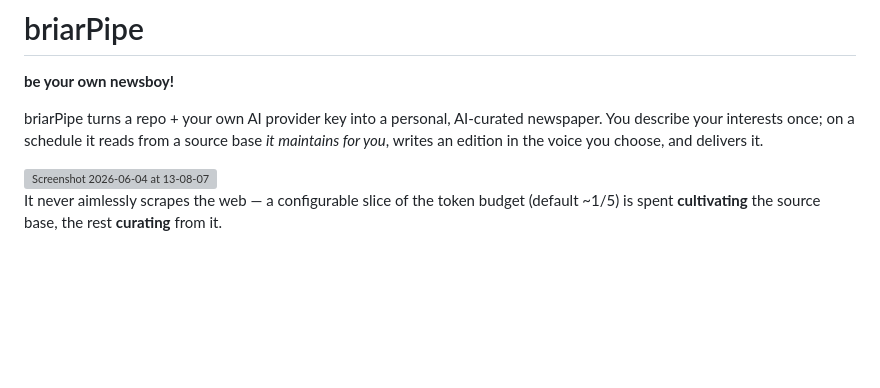
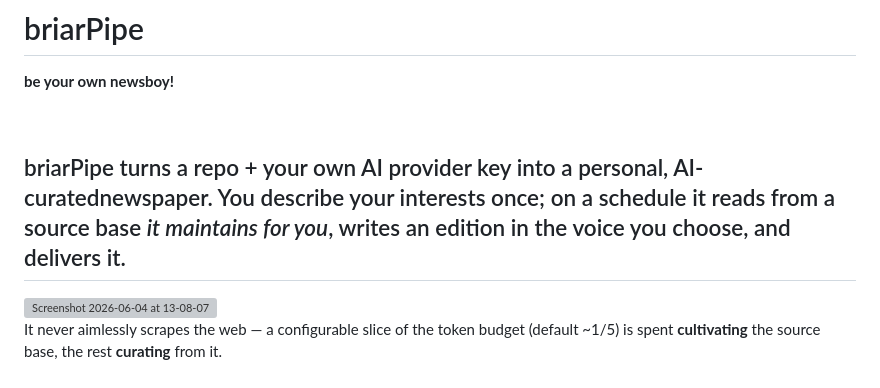
Before and after one commit to lubabs770/briarPipe, a Markdown page: README.md, the part around the change. GitHub-like rendering; blank space fills up the shorter version; grey boxes are pictures that could not be loaded.

Commit message:
clack
Updated the description of briarPipe for clarity.

```diff
--- a/README.md
+++ b/README.md
@@ -2,10 +2,12 @@
 
 **be your own newsboy!**
 
-briarPipe turns a repo + your own AI provider key into a personal, AI-curated
-newspaper. You describe your interests once;
-on a schedule it reads from a source base  *it maintains for you*, writes an edition in the voice you choose, and delivers
-it.
+<br>
+
+
+## briarPipe turns a repo + your own AI provider key into a personal, AI-curatednewspaper. You describe your interests once; on a schedule it reads from a source base *it maintains for you*, writes an edition in the voice you choose, and delivers it.
+
+
 
 
 <img width="3456" height="4955" alt="Screenshot 2026-06-04 at 13-08-07" src="https://github.com/user-attachments/assets/8f3e435b-a07c-4fd2-b4cc-abec37e5723c" />
```
